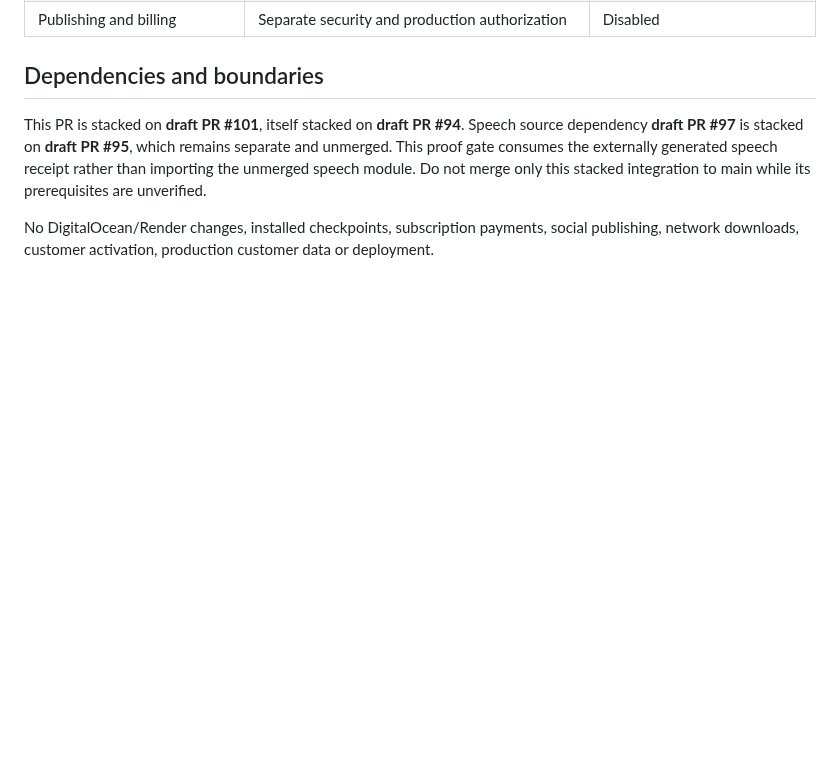
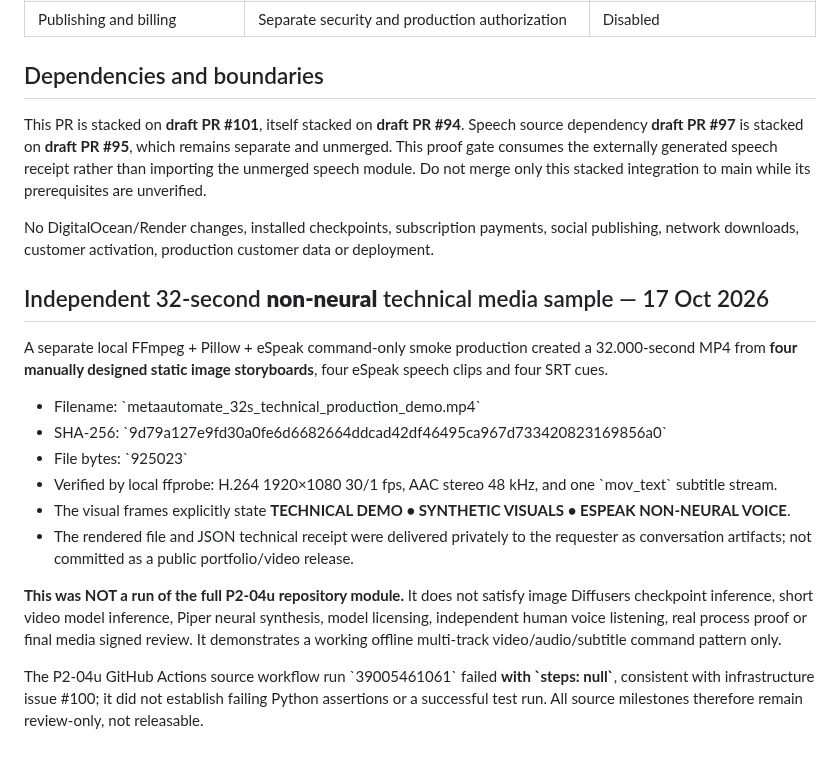
Before and after one commit to AhmadibOfficial/MetaAutomate, a Markdown page: docs/p2-04u-unified-ai-production-proof.md, the part around the change. GitHub-like rendering; blank space fills up the shorter version.

Commit message:
docs(P2-04u): record verified 32s synthetic technical demo without claiming AI or CI success

```diff
--- a/docs/p2-04u-unified-ai-production-proof.md
+++ b/docs/p2-04u-unified-ai-production-proof.md
@@ -70,3 +70,32 @@ The key registry must have been maintained outside the producer's control. Evide
 This PR is stacked on **draft PR #101**, itself stacked on **draft PR #94**. Speech source dependency **draft PR #97** is stacked on **draft PR #95**, which remains separate and unmerged. This proof gate consumes the externally generated speech receipt rather than importing the unmerged speech module. Do not merge only this stacked integration to main while its prerequisites are unverified.
 
 No DigitalOcean/Render changes, installed checkpoints, subscription payments, social publishing, network downloads, customer activation, production customer data or deployment.
+
+
+## Independent 32-second **non-neural** technical media sample — 17 Oct 2026
+
+A separate local FFmpeg + Pillow + eSpeak command-only smoke production
+created a 32.000-second MP4 from **four manually designed static image
+storyboards**, four eSpeak speech clips and four SRT cues.
+
+- Filename: \`metaautomate_32s_technical_production_demo.mp4\`
+- SHA-256: \`9d79a127e9fd30a0fe6d6682664ddcad42df46495ca967d733420823169856a0\`
+- File bytes: \`925023\`
+- Verified by local ffprobe: H.264 1920×1080 30/1 fps, AAC stereo 48 kHz,
+  and one \`mov_text\` subtitle stream.
+- The visual frames explicitly state **TECHNICAL DEMO • SYNTHETIC VISUALS •
+  ESPEAK NON-NEURAL VOICE**.
+- The rendered file and JSON technical receipt were delivered privately to
+  the requester as conversation artifacts; not committed as a public
+  portfolio/video release.
+
+**This was NOT a run of the full P2-04u repository module.** It does not
+satisfy image Diffusers checkpoint inference, short video model inference,
+Piper neural synthesis, model licensing, independent human voice listening,
+real process proof or final media signed review. It demonstrates a working
+offline multi-track video/audio/subtitle command pattern only.
+
+The P2-04u GitHub Actions source workflow run \`39005461061\` failed **with
+\`steps: null\`**, consistent with infrastructure issue #100; it did not
+establish failing Python assertions or a successful test run. All source
+milestones therefore remain review-only, not releasable.
```
